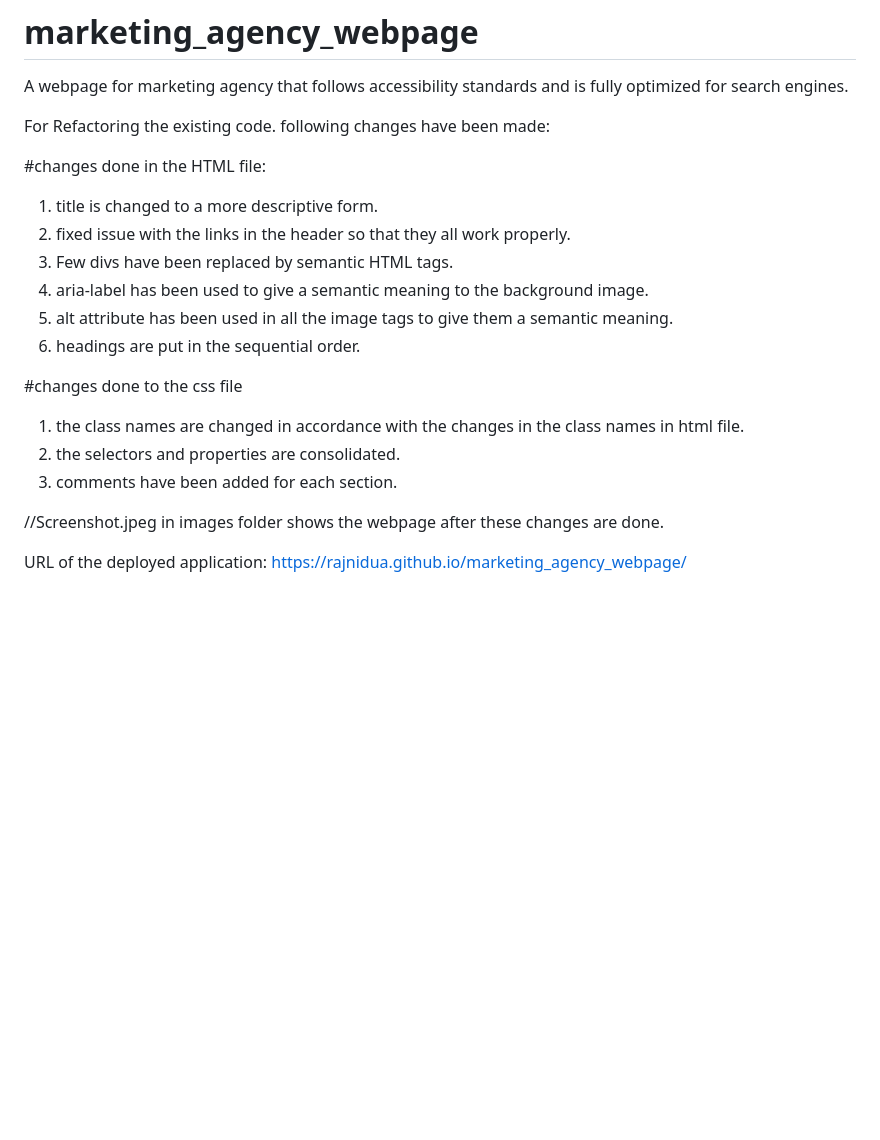
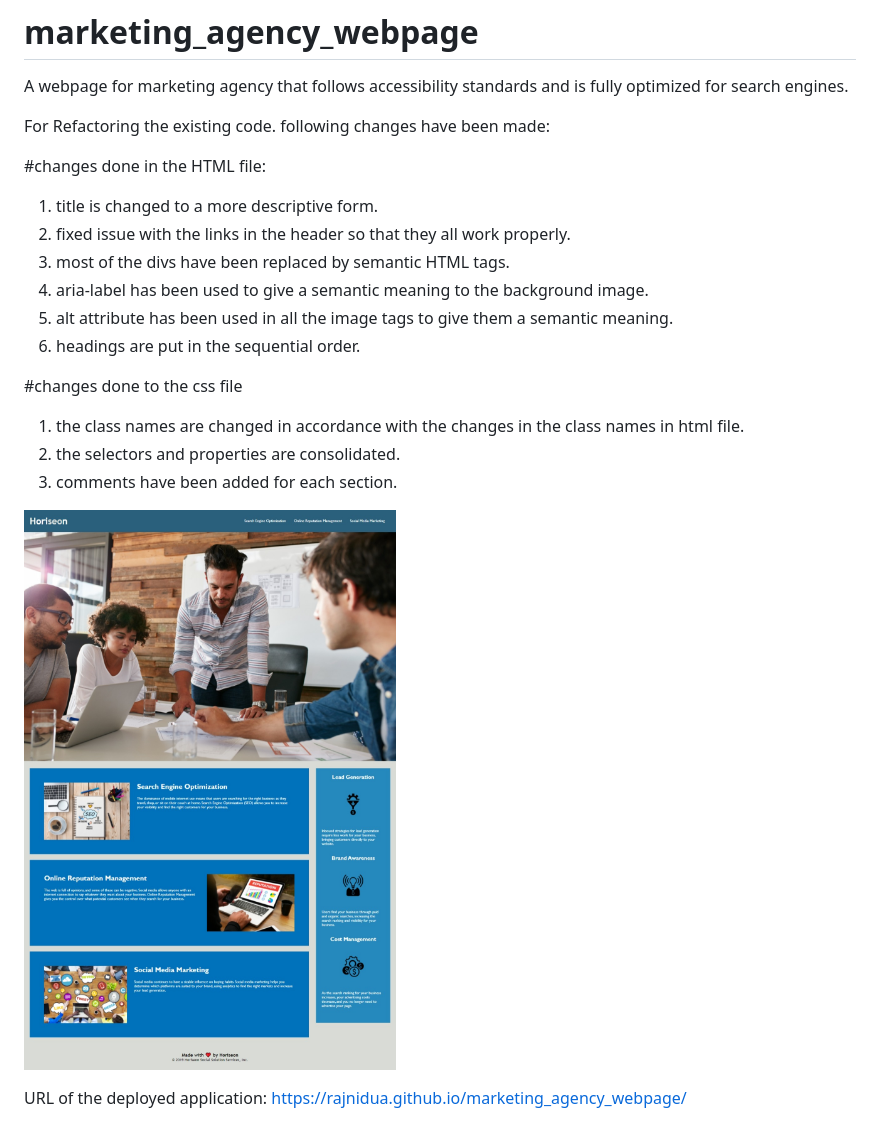
Before and after one commit to rajnidua/marketing_agency_webpage, a Markdown page: README.md, the part around the change. GitHub-like rendering; pictures changed too: assets/images/screenshot1.jpeg (added); blank space fills up the shorter version.

Commit message:
changes made to the Readme file and old screenshot replaced with new one

```diff
--- a/README.md
+++ b/README.md
@@ -10,7 +10,7 @@ For Refactoring the existing code. following changes have been made:
 
 1. title is changed to a more descriptive form.
 2. fixed issue with the links in the header so that they all work properly.
-3. Few divs have been replaced by semantic HTML tags.
+3. most of the divs have been replaced by semantic HTML tags.
 4. aria-label has been used to give a semantic meaning to the background image.
 5. alt attribute has been used in all the image tags to give them a semantic meaning.
 6. headings are put in the sequential order.
@@ -21,6 +21,7 @@ For Refactoring the existing code. following changes have been made:
 2. the selectors and properties are consolidated.
 3. comments have been added for each section.
 
-//Screenshot.jpeg in images folder shows the webpage after these changes are done.
+![Screenshot of the final webpage](./assets/images/screenshot1.jpeg)
+
 
 URL of the deployed application: https://rajnidua.github.io/marketing_agency_webpage/
```
Also changed, not shown: assets/01-html-css-git-homework-demo.png (deleted), assets/images/Screenshot.jpeg (deleted).
